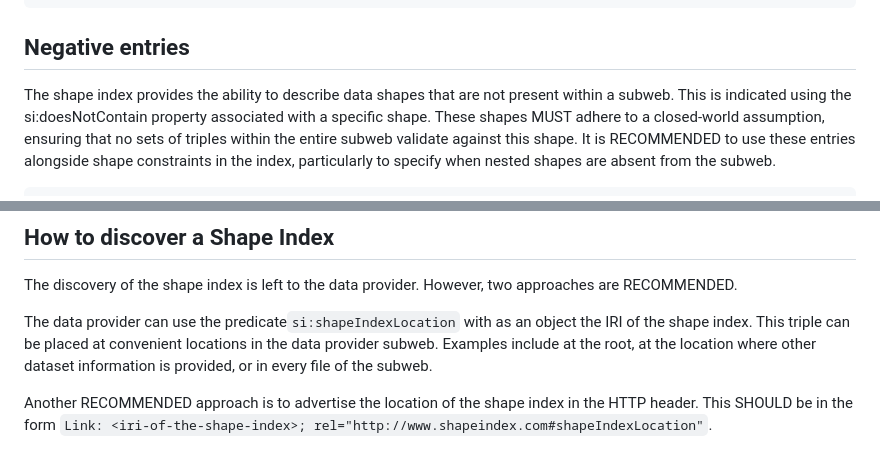
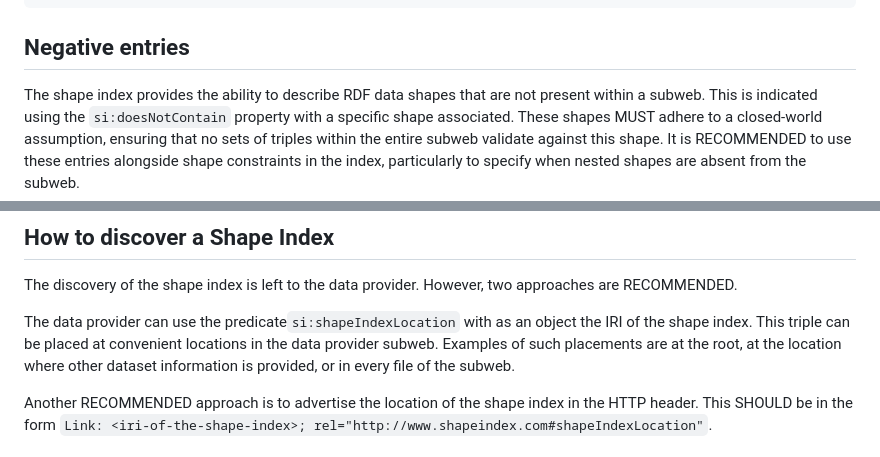
Before and after one commit to constraintAutomaton/shape-index-specification, a Markdown page: specification.md, 2 parts joined by grey strips. Rendered like a GitHub page.

Commit message:
fix a typo in negative entries

```diff
--- a/specification.md
+++ b/specification.md
@@ -119,8 +119,8 @@ ex:Citizen {
 
 ## Negative entries
 
-The shape index provides the ability to describe data shapes that are not present within a subweb.
-This is indicated using the si:doesNotContain property associated with a specific shape.
+The shape index provides the ability to describe RDF data shapes that are not present within a subweb.
+This is indicated using the `si:doesNotContain` property with a specific shape associated.
 These shapes MUST adhere to a closed-world assumption, ensuring that no sets of triples within the entire subweb validate against this shape.
 It is RECOMMENDED to use these entries alongside shape constraints in the index, particularly to specify when nested shapes are absent from the subweb.
 
@@ -143,8 +143,9 @@ It is RECOMMENDED to use these entries alongside shape constraints in the index,
 The discovery of the shape index is left to the data provider.
 However, two approaches are RECOMMENDED.
 
-The data provider can use the predicate`si:shapeIndexLocation` with as an object the IRI of the shape index. This triple can be placed at convenient locations in the data provider subweb.
-Examples include at the root, at the location where other dataset information is provided, or in every file of the subweb.
+The data provider can use the predicate`si:shapeIndexLocation` with as an object the IRI of the shape index.
+This triple can be placed at convenient locations in the data provider subweb.
+Examples of such placements are at the root, at the location where other dataset information is provided, or in every file of the subweb.
 
 Another RECOMMENDED approach is to advertise the location of the shape index in the HTTP header.
 This SHOULD be in the form `Link: <iri-of-the-shape-index>; rel="http://www.shapeindex.com#shapeIndexLocation"`.
```
